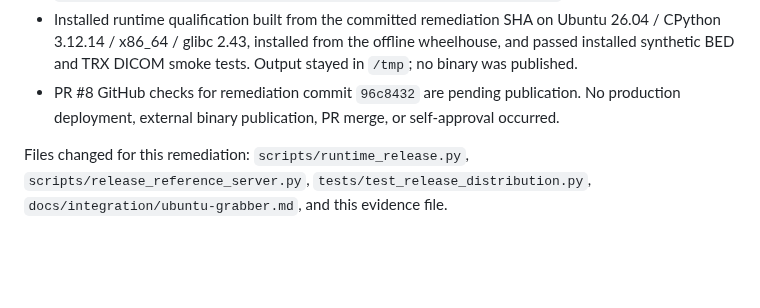
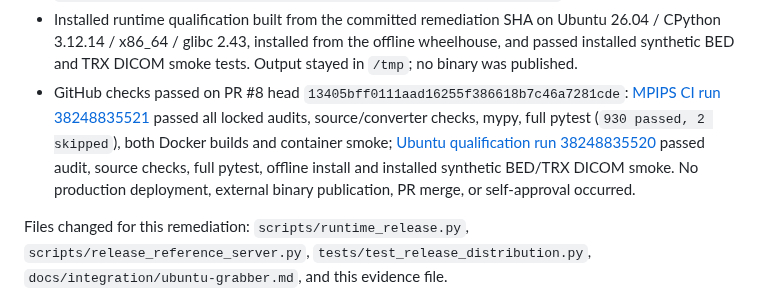
Before and after one commit to Madeena-software/mpips, a Markdown page: .agents/evidence/mpips-release-distribution-phase-b1.md, the part around the change. Rendered like a GitHub page; blank space fills up the shorter version.

Commit message:
docs: record passing PR 8 remediation checks

```diff
--- a/.agents/evidence/mpips-release-distribution-phase-b1.md
+++ b/.agents/evidence/mpips-release-distribution-phase-b1.md
@@ -141,9 +141,14 @@ immutable validated task at revision `945680560694413d70b8897b0315dee6678e29f6`.
   Ubuntu 26.04 / CPython 3.12.14 / x86_64 / glibc 2.43, installed from the
   offline wheelhouse, and passed installed synthetic BED and TRX DICOM smoke
   tests. Output stayed in `/tmp`; no binary was published.
-- PR #8 GitHub checks for remediation commit `96c8432` are pending publication.
-  No production deployment, external binary publication, PR merge, or
-  self-approval occurred.
+- GitHub checks passed on PR #8 head `13405bff0111aad16255f386618b7c46a7281cde`:
+  [MPIPS CI run 38248835521](https://github.com/Madeena-software/mpips/actions/runs/38248835521)
+  passed all locked audits, source/converter checks, mypy, full pytest
+  (`930 passed, 2 skipped`), both Docker builds and container smoke;
+  [Ubuntu qualification run 38248835520](https://github.com/Madeena-software/mpips/actions/runs/38248835520)
+  passed audit, source checks, full pytest, offline install and installed
+  synthetic BED/TRX DICOM smoke. No production deployment, external binary
+  publication, PR merge, or self-approval occurred.
 
 Files changed for this remediation: `scripts/runtime_release.py`,
 `scripts/release_reference_server.py`, `tests/test_release_distribution.py`,
```
